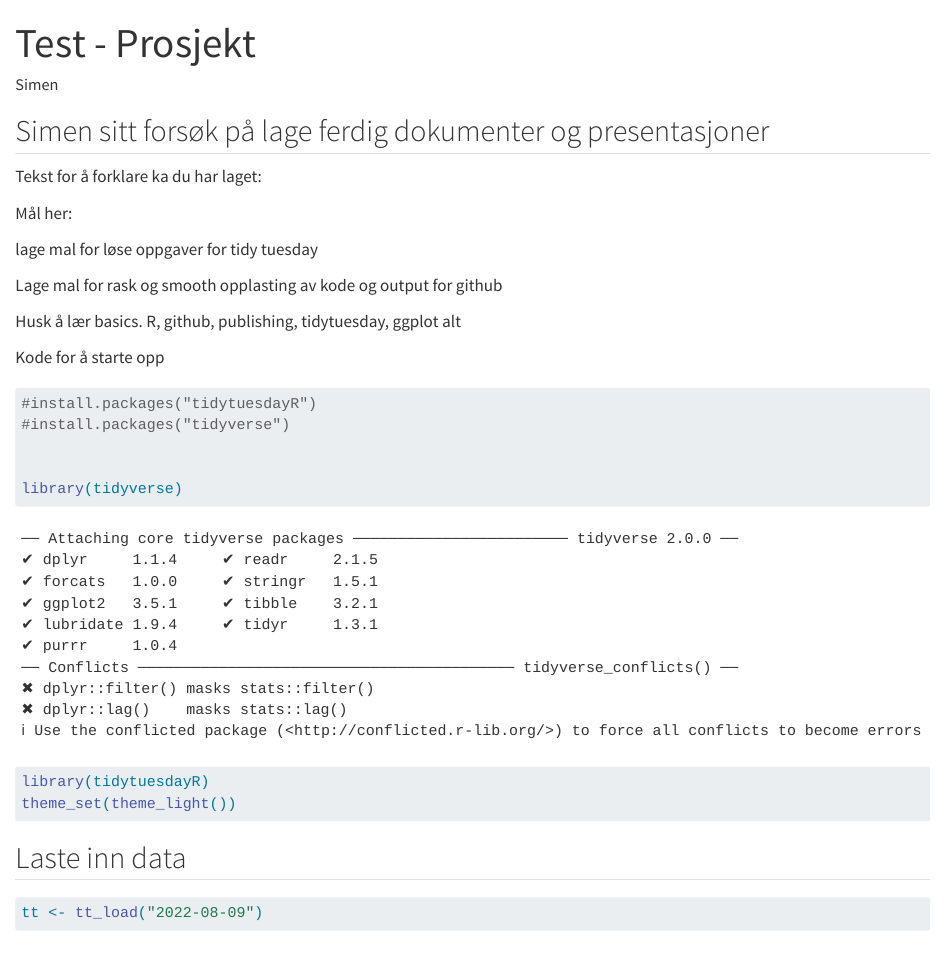
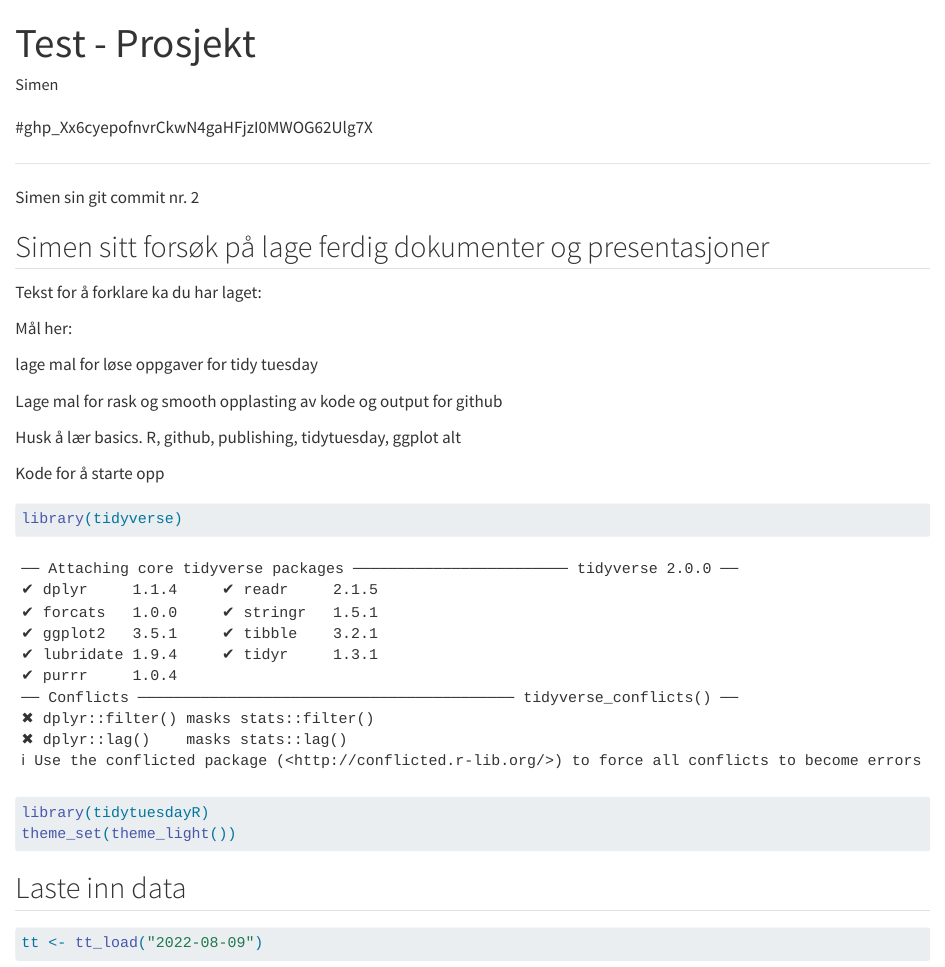
Before and after one commit to simbje/Tidytuesday-2022, a Quarto document (Test.qmd): the page in a window 1100 px wide, from its top. Rendered offline with R 4.5, knitr and Pandoc in place of Quarto, with nearby package versions; some code elsewhere in the file could not run offline.

Commit message:
commit 3

````diff
--- a/Test.qmd
+++ b/Test.qmd
@@ -4,6 +4,14 @@ author: "Simen"
 format: html
 editor: visual
 ---
+
+#
+
+#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
+
+------------------------------------------------------------------------
+
+Simen sin git commit nr. 2
 
 ## Simen sitt forsøk på lage ferdig dokumenter og presentasjoner
 
@@ -21,8 +29,6 @@ Kode for å starte opp
 
 ```{r}
 
-#install.packages("tidytuesdayR")
-#install.packages("tidyverse")
 
 
 library(tidyverse)
````
